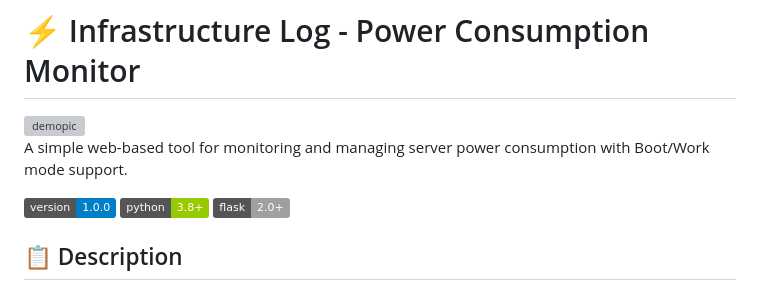
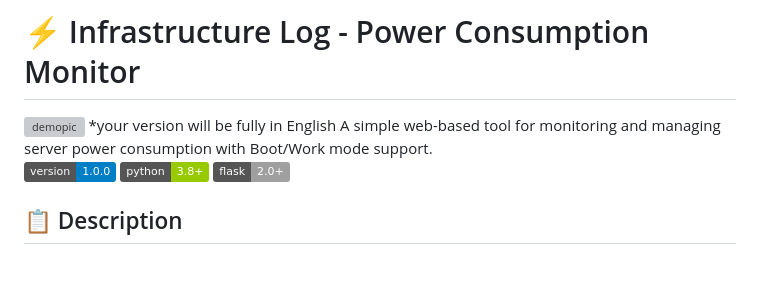
Before and after one commit to ntonyfox/infra_log_powersupply, a Markdown page: README.md, the part around the change. Rendered like a GitHub page; badges without logos; grey boxes are pictures that could not be loaded.

```diff
--- a/README.md
+++ b/README.md
@@ -1,7 +1,7 @@
 # ⚡ Infrastructure Log - Power Consumption Monitor
 
 <img width="1711" height="641" alt="demopic" src="https://github.com/user-attachments/assets/f17b1bf8-6de5-4ca6-bbf5-ef6360f99f37" />
-
+*your version will be fully in English
 A simple web-based tool for monitoring and managing server power consumption with Boot/Work mode support.
 
 ![Version](https://img.shields.io/badge/version-1.0.0-blue)
```
